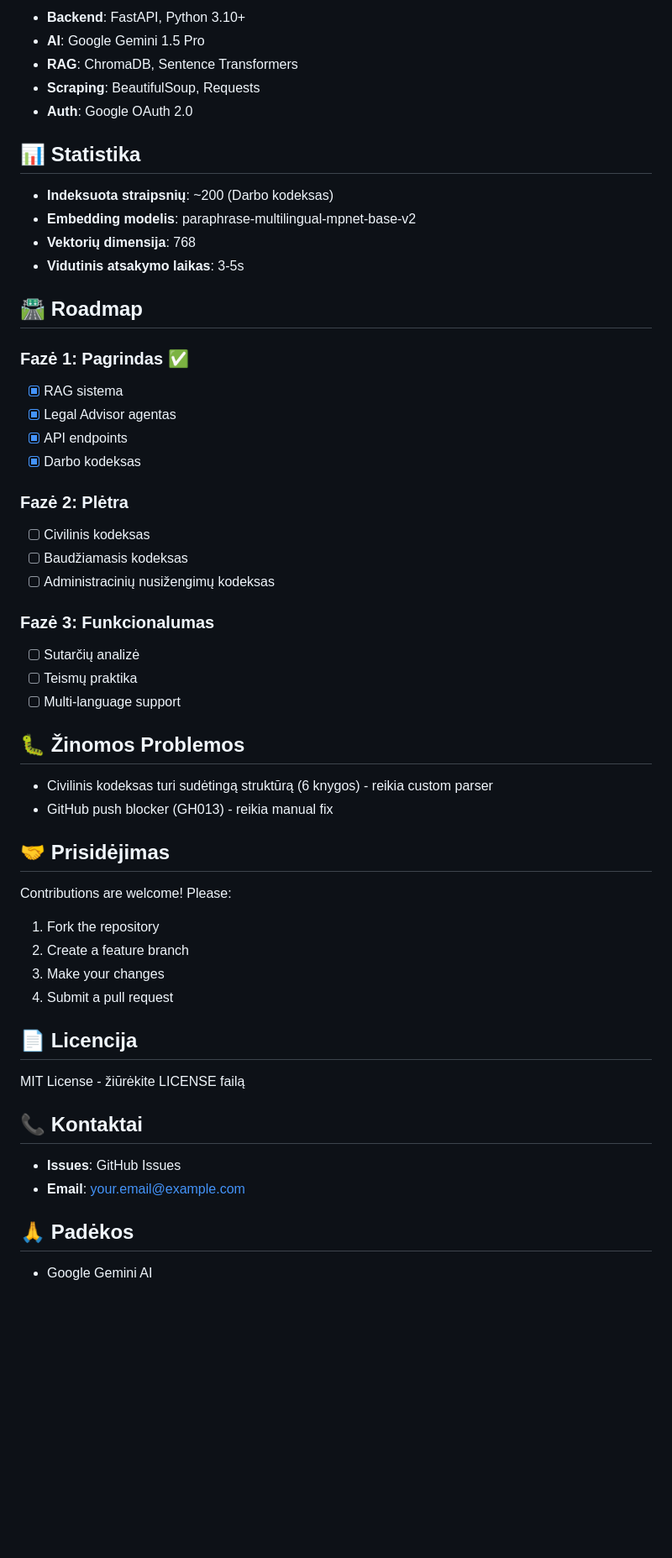
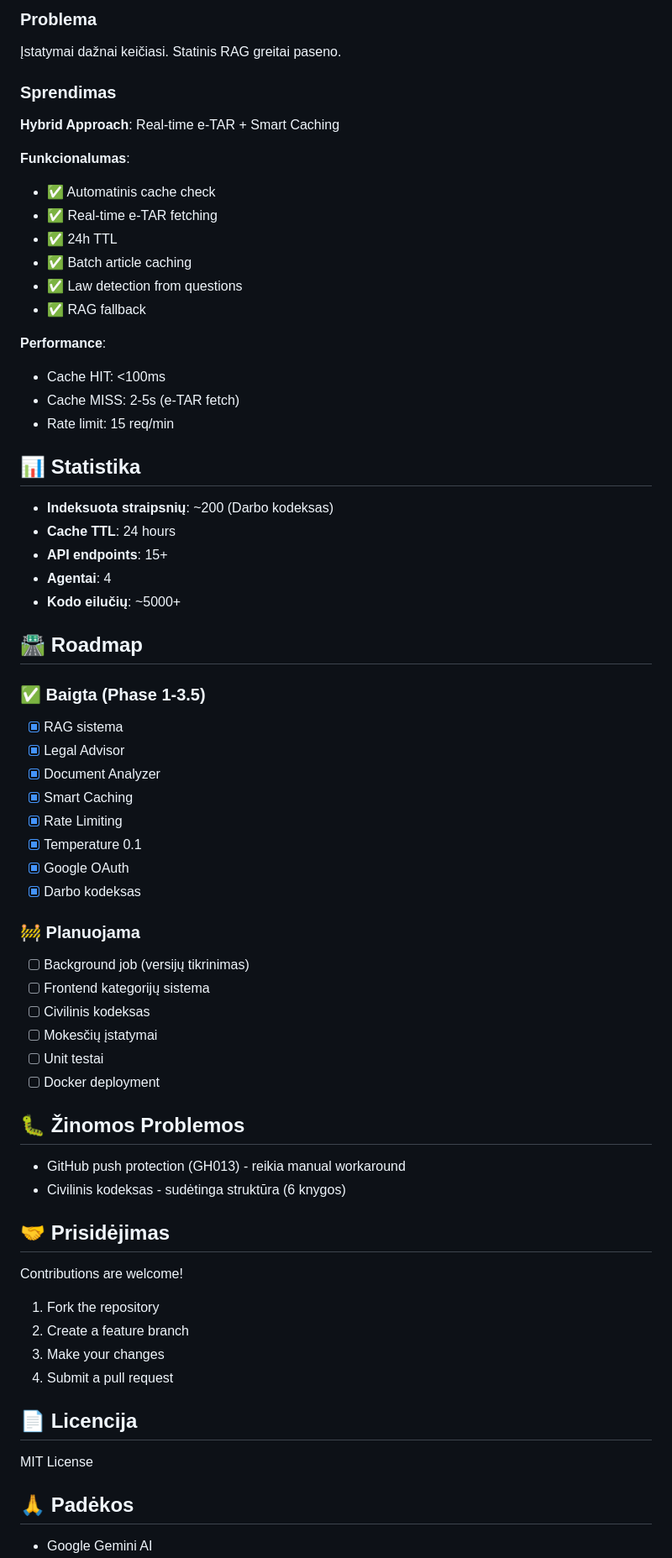
Before and after one commit to setoviktor1-beep/teisinis-ai, a Markdown page: README.md, the part around one of its changes. Shown at 84% size. GitHub-like rendering; blank space fills up the shorter version.

```diff
--- a/README.md
+++ b/README.md
@@ -119,43 +161,59 @@ teisinis-ai/
 
-- **Backend**: FastAPI, Python 3.10+
-- **AI**: Google Gemini 1.5 Pro
-- **RAG**: ChromaDB, Sentence Transformers
-- **Scraping**: BeautifulSoup, Requests
-- **Auth**: Google OAuth 2.0
+### Problema
+Įstatymai dažnai keičiasi. Statinis RAG greitai paseno.
+
+### Sprendimas
+**Hybrid Approach**: Real-time e-TAR + Smart Caching
+
+**Funkcionalumas**:
+- ✅ Automatinis cache check
+- ✅ Real-time e-TAR fetching
+- ✅ 24h TTL
+- ✅ Batch article caching
+- ✅ Law detection from questions
+- ✅ RAG fallback
+
+**Performance**:
+- Cache HIT: <100ms
+- Cache MISS: 2-5s (e-TAR fetch)
+- Rate limit: 15 req/min
 
 ## 📊 Statistika
 
 - **Indeksuota straipsnių**: ~200 (Darbo kodeksas)
-- **Embedding modelis**: paraphrase-multilingual-mpnet-base-v2
-- **Vektorių dimensija**: 768
-- **Vidutinis atsakymo laikas**: 3-5s
+- **Cache TTL**: 24 hours
+- **API endpoints**: 15+
+- **Agentai**: 4
+- **Kodo eilučių**: ~5000+
 
 ## 🛣️ Roadmap
 
-### Fazė 1: Pagrindas ✅
+### ✅ Baigta (Phase 1-3.5)
 - [x] RAG sistema
-- [x] Legal Advisor agentas
-- [x] API endpoints
+- [x] Legal Advisor
+- [x] Document Analyzer
+- [x] Smart Caching
+- [x] Rate Limiting
+- [x] Temperature 0.1
+- [x] Google OAuth
 - [x] Darbo kodeksas
 
-### Fazė 2: Plėtra
+### 🚧 Planuojama
+- [ ] Background job (versijų tikrinimas)
+- [ ] Frontend kategorijų sistema
 - [ ] Civilinis kodeksas
-- [ ] Baudžiamasis kodeksas
-- [ ] Administracinių nusižengimų kodeksas
-
-### Fazė 3: Funkcionalumas
-- [ ] Sutarčių analizė
-- [ ] Teismų praktika
-- [ ] Multi-language support
+- [ ] Mokesčių įstatymai
+- [ ] Unit testai
+- [ ] Docker deployment
 
 ## 🐛 Žinomos Problemos
 
-- Civilinis kodeksas turi sudėtingą struktūrą (6 knygos) - reikia custom parser
-- GitHub push blocker (GH013) - reikia manual fix
+- GitHub push protection (GH013) - reikia manual workaround
+- Civilinis kodeksas - sudėtinga struktūra (6 knygos)
 
 ## 🤝 Prisidėjimas
 
-Contributions are welcome! Please:
+Contributions are welcome!
 
 1. Fork the repository
 2. Create a feature branch
@@ -164,12 +222,7 @@ Contributions are welcome! Please:
 
 ## 📄 Licencija
 
-MIT License - žiūrėkite LICENSE failą
-
-## 📞 Kontaktai
-
-- **Issues**: GitHub Issues
-- **Email**: your.email@example.com
+MIT License
 
 ## 🙏 Padėkos
 
```
Also changed, not shown: other parts of README.md (+94 -50 lines).
